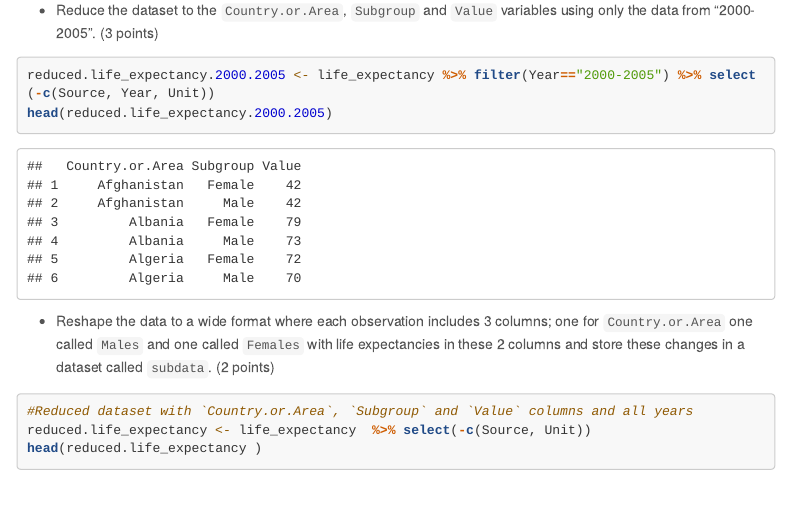
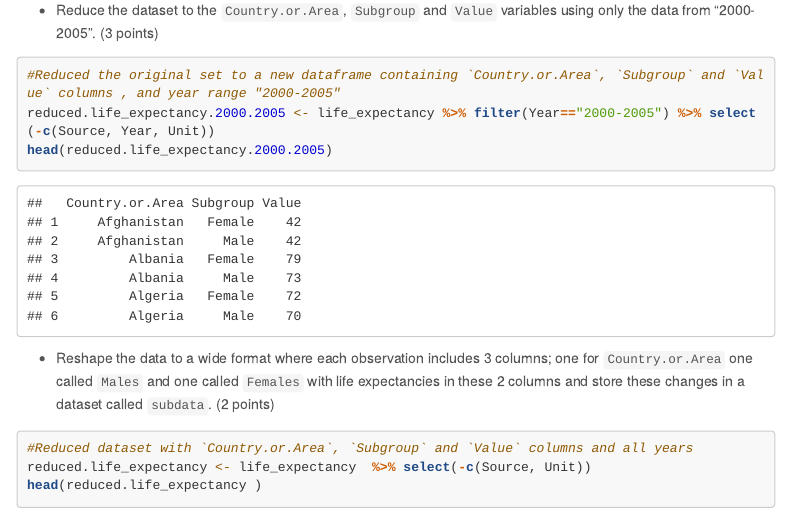
Before and after one commit to ornellawafo/Intermediate.Epi.A1, an R Markdown document (lab 1 2019 Q.Rmd): the page in a window 1100 px wide, from 2490 px down. Rendered offline with R 4.5, knitr and Pandoc, with nearby package versions; a font, style sheet, LaTeX package, included part or bibliography that could not be used is replaced or left out; menus at the side of the page are left out; long lines of code are wrapped.

Commit message:
Update lab 1 2019 Q.Rmd

````diff
--- a/lab 1 2019 Q.Rmd
+++ b/lab 1 2019 Q.Rmd
@@ -80,6 +80,7 @@ Data manipulation, aka data wrangling or munging, is often an important step to
 * Reduce the  dataset to the `Country.or.Area`, `Subgroup` and `Value` variables using only the data from "2000-2005". (3 points)
 
 ```{r}
+#Reduced the original set to a new dataframe containing `Country.or.Area`, `Subgroup` and `Value` columns , and year range "2000-2005"
 reduced.life_expectancy.2000.2005 <- life_expectancy %>% filter(Year=="2000-2005") %>% select(-c(Source, Year, Unit))
 head(reduced.life_expectancy.2000.2005)
 ```
````
